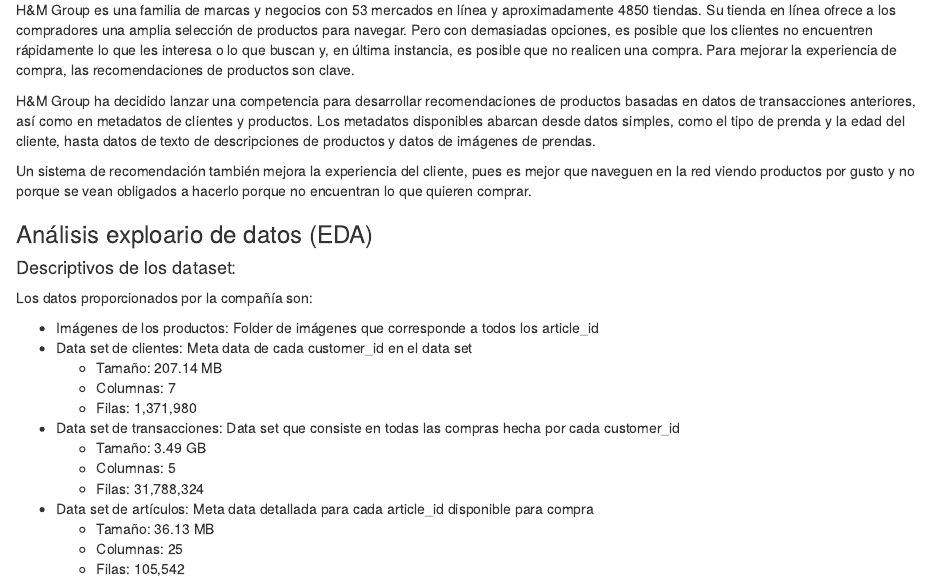
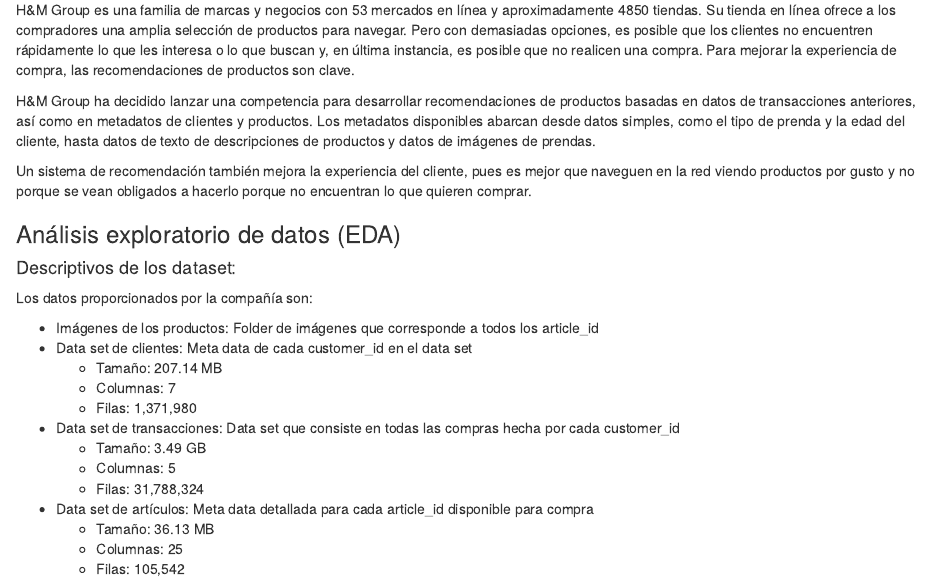
Before and after one commit to joelitam2021/metodos_analiticos_proyecto, an R Markdown document (Proyeto_f.Rmd): the page in a window 1100 px wide, from 320 px down. Rendered offline with R 4.5, knitr and Pandoc, with nearby package versions.

Commit message:
Se corrige ortografica

```diff
--- a/Proyeto_f.Rmd
+++ b/Proyeto_f.Rmd
@@ -37,7 +37,7 @@
 Un sistema de recomendación también mejora la experiencia del cliente, pues es mejor que naveguen en la red viendo productos por gusto y no porque se vean obligados a hacerlo porque no encuentran lo que quieren comprar.
 
 
-### Análisis exploario de datos (EDA)
+### Análisis exploratorio de datos (EDA)
 
 #### Descriptivos de los dataset:
 Los datos proporcionados por la compañía son:
```
